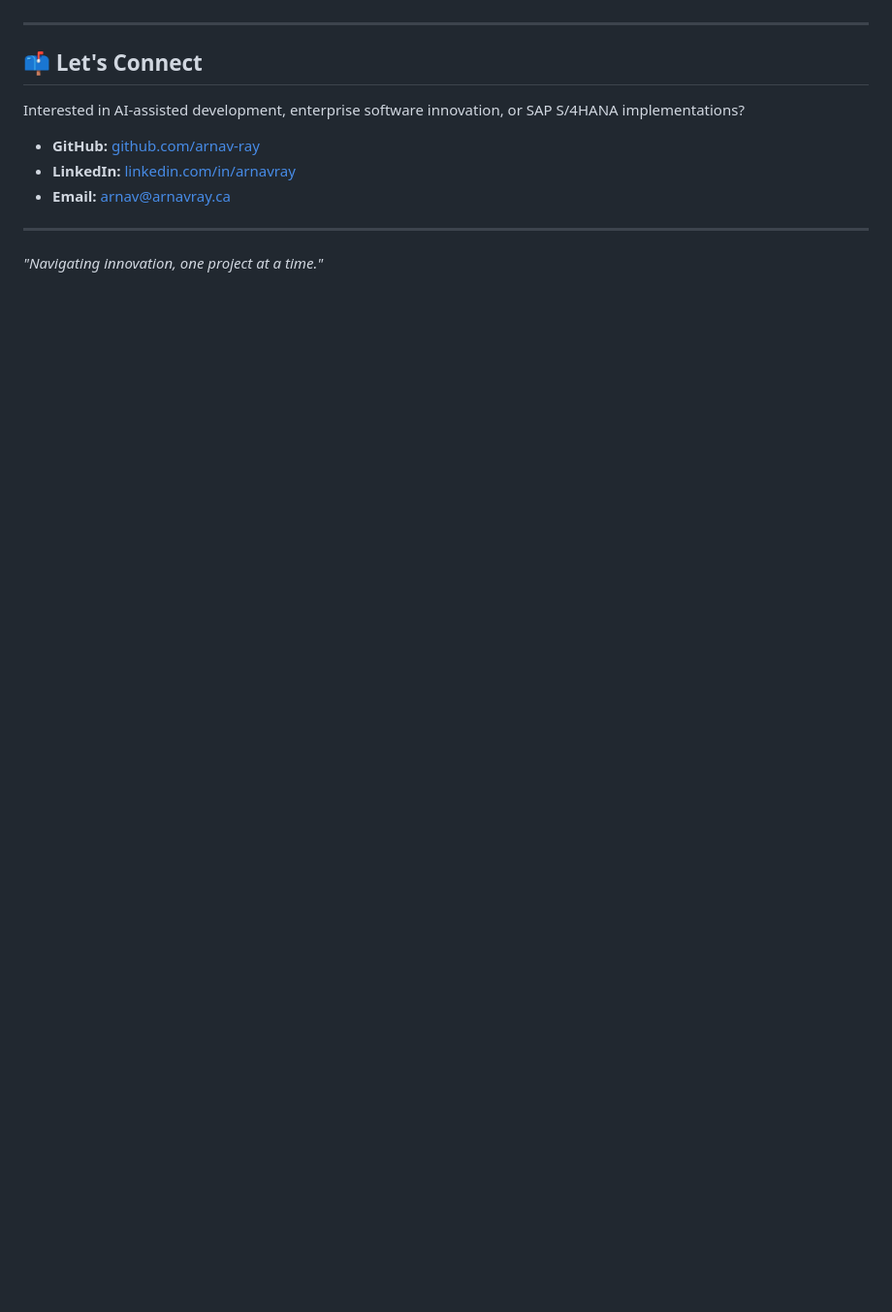
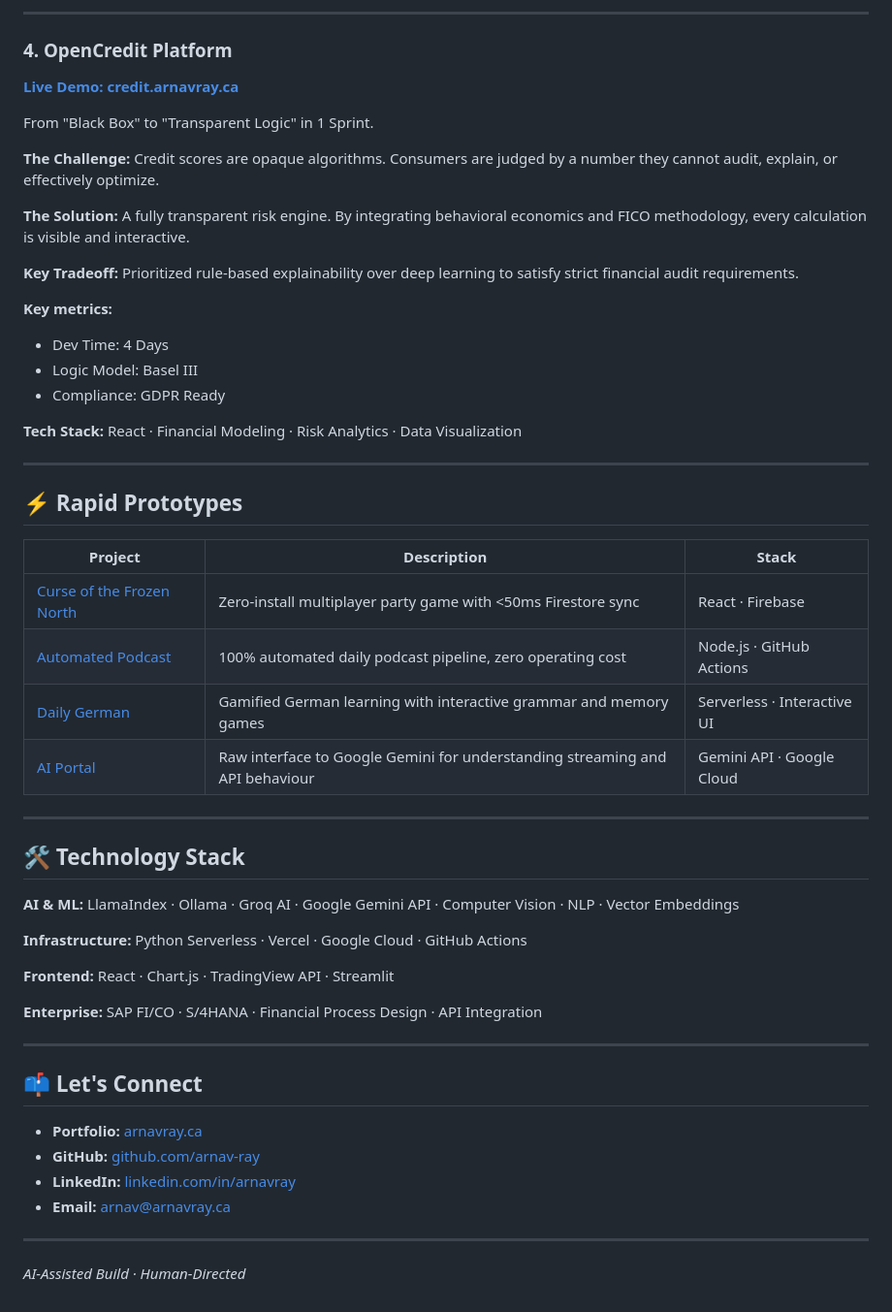
Before and after one commit to arnav-ray/arnav-ray, a Markdown page: README.md, the part around one of its changes. Shown at 97% size. Rendered like a GitHub page; blank space fills up the shorter version.

```diff
--- a/README.md
+++ b/README.md
@@ -110,14 +85,55 @@ A clean, direct interface to Google's Gemini AI. Built to understand how convers
+---
+
+### 4. OpenCredit Platform
+**[Live Demo: credit.arnavray.ca](https://credit.arnavray.ca/)**
+
+From "Black Box" to "Transparent Logic" in 1 Sprint.
+
+**The Challenge:** Credit scores are opaque algorithms. Consumers are judged by a number they cannot audit, explain, or effectively optimize.
+
+**The Solution:** A fully transparent risk engine. By integrating behavioral economics and FICO methodology, every calculation is visible and interactive.
+
+**Key Tradeoff:** Prioritized rule-based explainability over deep learning to satisfy strict financial audit requirements.
+
+**Key metrics:**
+- Dev Time: 4 Days
+- Logic Model: Basel III
+- Compliance: GDPR Ready
+
+**Tech Stack:** React · Financial Modeling · Risk Analytics · Data Visualization
+
+---
+
+## ⚡ Rapid Prototypes
+
+| Project | Description | Stack |
+|---|---|---|
+| [Curse of the Frozen North](https://game.arnavray.ca/) | Zero-install multiplayer party game with <50ms Firestore sync | React · Firebase |
+| [Automated Podcast](https://podcast.arnavray.ca/) | 100% automated daily podcast pipeline, zero operating cost | Node.js · GitHub Actions |
+| [Daily German](https://german.arnavray.ca/) | Gamified German learning with interactive grammar and memory games | Serverless · Interactive UI |
+| [AI Portal](https://arnav-personal-sandbox.uc.r.appspot.com/) | Raw interface to Google Gemini for understanding streaming and API behaviour | Gemini API · Google Cloud |
+
+---
+
+## 🛠 Technology Stack
+
+**AI & ML:** LlamaIndex · Ollama · Groq AI · Google Gemini API · Computer Vision · NLP · Vector Embeddings
+
+**Infrastructure:** Python Serverless · Vercel · Google Cloud · GitHub Actions
+
+**Frontend:** React · Chart.js · TradingView API · Streamlit
+
+**Enterprise:** SAP FI/CO · S/4HANA · Financial Process Design · API Integration
 
 ---
 
 ## 📫 Let's Connect
 
-Interested in AI-assisted development, enterprise software innovation, or SAP S/4HANA implementations?
-
+- **Portfolio:** [arnavray.ca](https://arnavray.ca)
 - **GitHub:** [github.com/arnav-ray](https://github.com/arnav-ray)
 - **LinkedIn:** [linkedin.com/in/arnavray](https://linkedin.com/in/arnavray)
 - **Email:** arnav@arnavray.ca
 
 ---
 
-*"Navigating innovation, one project at a time."*
+*AI-Assisted Build · Human-Directed*
```
Also changed, not shown: other parts of README.md (+56 -81 lines).
